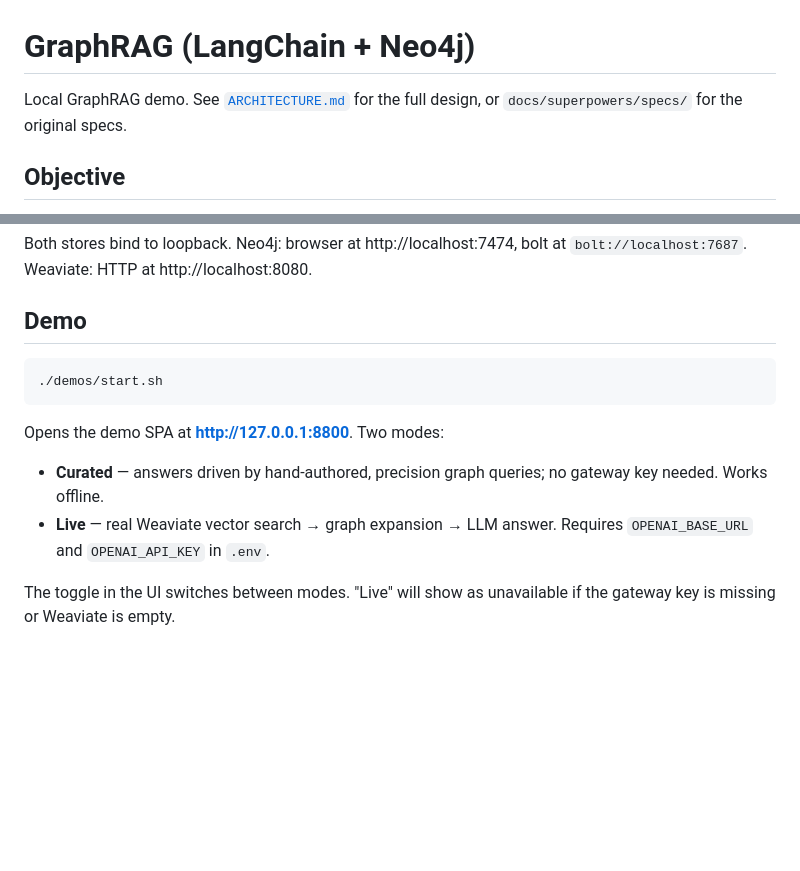
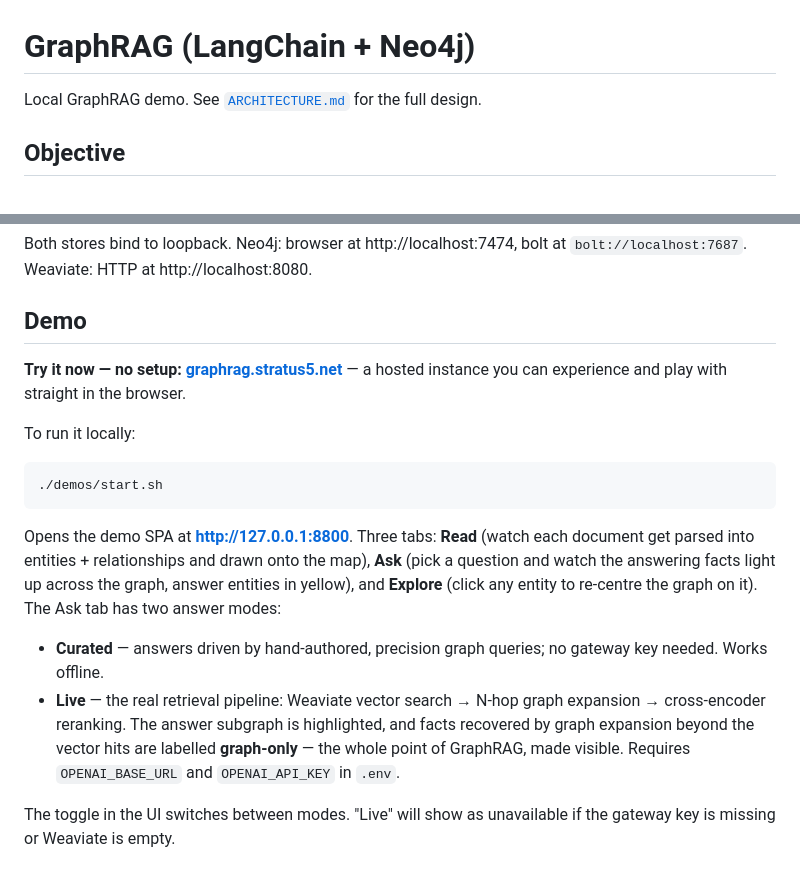
Before and after one commit to Stratus5/GraphRAG, a Markdown page: README.md, 2 parts joined by grey strips. Drawn GitHub-style; blank space fills up the shorter version.

````diff
--- a/README.md
+++ b/README.md
@@ -1,7 +1,6 @@
 # GraphRAG (LangChain + Neo4j)
 
-Local GraphRAG demo. See [`ARCHITECTURE.md`](ARCHITECTURE.md) for the full design,
-or `docs/superpowers/specs/` for the original specs.
+Local GraphRAG demo. See [`ARCHITECTURE.md`](ARCHITECTURE.md) for the full design.
 
 ## Objective
 
@@ -67,16 +66,26 @@ Both stores bind to loopback. Neo4j: browser at http://localhost:7474, bolt at
 
 ## Demo
 
+**Try it now — no setup:** **[graphrag.stratus5.net](https://graphrag.stratus5.net)** — a hosted
+instance you can experience and play with straight in the browser.
+
+To run it locally:
+
 ```bash
 ./demos/start.sh
 ```
 
-Opens the demo SPA at **http://127.0.0.1:8800**. Two modes:
+Opens the demo SPA at **http://127.0.0.1:8800**. Three tabs: **Read** (watch each document get
+parsed into entities + relationships and drawn onto the map), **Ask** (pick a question and watch
+the answering facts light up across the graph, answer entities in yellow), and **Explore** (click
+any entity to re-centre the graph on it). The Ask tab has two answer modes:
 
 - **Curated** — answers driven by hand-authored, precision graph queries; no gateway key
   needed. Works offline.
-- **Live** — real Weaviate vector search → graph expansion → LLM answer. Requires
-  `OPENAI_BASE_URL` and `OPENAI_API_KEY` in `.env`.
+- **Live** — the real retrieval pipeline: Weaviate vector search → N-hop graph expansion →
+  cross-encoder reranking. The answer subgraph is highlighted, and facts recovered by graph
+  expansion beyond the vector hits are labelled **graph-only** — the whole point of GraphRAG,
+  made visible. Requires `OPENAI_BASE_URL` and `OPENAI_API_KEY` in `.env`.
 
 The toggle in the UI switches between modes. "Live" will show as unavailable if the gateway
 key is missing or Weaviate is empty.
````
Also changed, not shown: ARCHITECTURE.md (+15 -1 lines).
